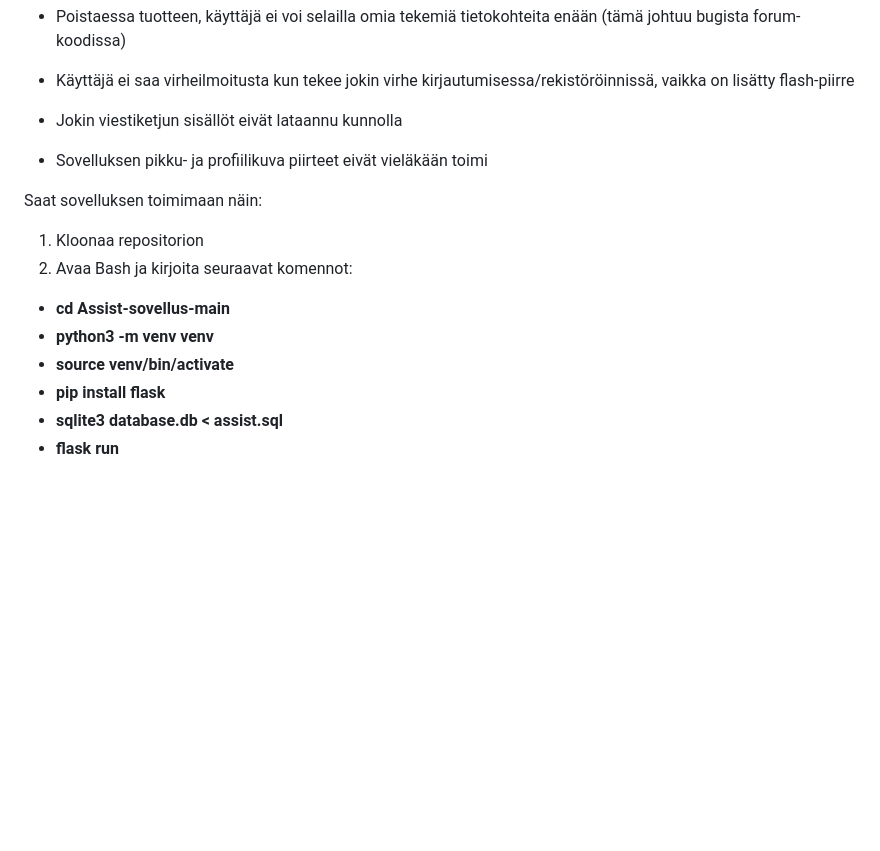
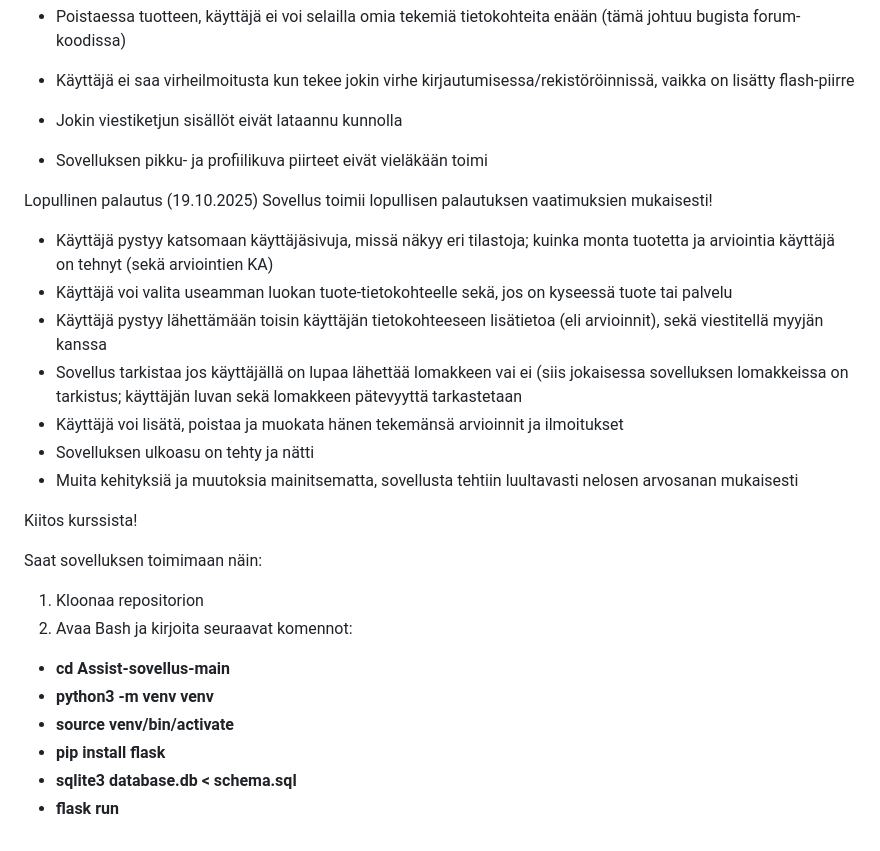
Before and after one commit to TKaoneka/Assist-sovellus, a Markdown page: README.md, the part around the change. Drawn GitHub-style; blank space fills up the shorter version.

```diff
--- a/README.md
+++ b/README.md
@@ -39,6 +39,18 @@ Sovellus toimi palautuksen vaatimuksien mukaisesti:
 * Jokin viestiketjun sisällöt eivät lataannu kunnolla
 * Sovelluksen pikku- ja profiilikuva piirteet eivät vieläkään toimi
 
+Lopullinen palautus (19.10.2025)
+Sovellus toimii lopullisen palautuksen vaatimuksien mukaisesti!
+* Käyttäjä pystyy katsomaan käyttäjäsivuja, missä näkyy eri tilastoja; kuinka monta tuotetta ja arviointia käyttäjä on tehnyt (sekä arviointien KA)
+* Käyttäjä voi valita useamman luokan tuote-tietokohteelle sekä, jos on kyseessä tuote tai palvelu
+* Käyttäjä pystyy lähettämään toisin käyttäjän tietokohteeseen lisätietoa (eli arvioinnit), sekä viestitellä myyjän kanssa
+* Sovellus tarkistaa jos käyttäjällä on lupaa lähettää lomakkeen vai ei (siis jokaisessa sovelluksen lomakkeissa on tarkistus; käyttäjän luvan sekä lomakkeen pätevyyttä tarkastetaan
+* Käyttäjä voi lisätä, poistaa ja muokata hänen tekemänsä arvioinnit ja ilmoitukset
+* Sovelluksen ulkoasu on tehty ja nätti
+* Muita kehityksiä ja muutoksia mainitsematta, sovellusta tehtiin luultavasti nelosen arvosanan mukaisesti
+
+Kiitos kurssista!
+
 Saat sovelluksen toimimaan näin:
 1. Kloonaa repositorion
 2. Avaa Bash ja kirjoita seuraavat komennot:
@@ -46,5 +58,5 @@ Saat sovelluksen toimimaan näin:
 - **python3 -m venv venv**
 - **source venv/bin/activate**
 - **pip install flask**
-- **sqlite3 database.db < assist.sql**
+- **sqlite3 database.db < schema.sql**
 - **flask run**
```
